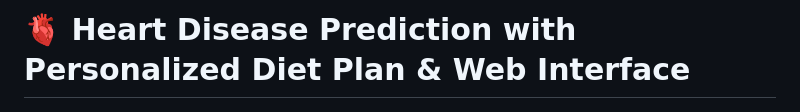
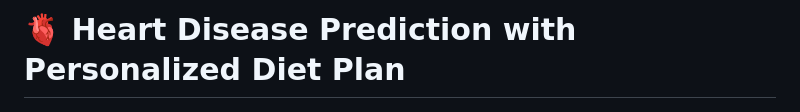
Before and after one commit to Soumen633/Heart-DiseasePrediction-With-Personalized-Diet-Plan, a Markdown page: README.md, the part around the change. GitHub-like rendering.

```diff
--- a/README.md
+++ b/README.md
@@ -1,4 +1,4 @@
-# 🫀 Heart Disease Prediction with Personalized Diet Plan & Web Interface
+# 🫀 Heart Disease Prediction with Personalized Diet Plan
 
 ![Project Banner](assets/banner.jpg)
 
```
